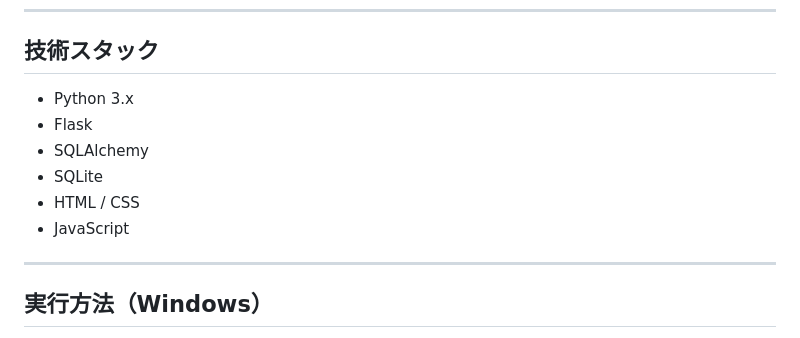
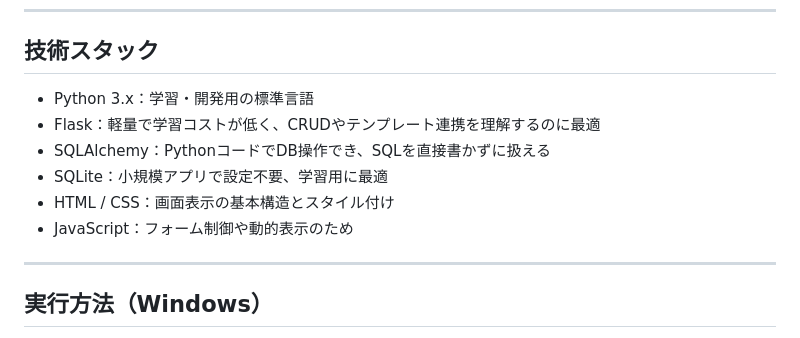
Before and after one commit to 24ma04/flask-crud-portfolio, a Markdown page: README.md, the part around the change. Rendered like a GitHub page.

```diff
--- a/README.md
+++ b/README.md
@@ -60,12 +60,12 @@ Webアプリとして形にすることを目標としました。
 ---
 
 ## 技術スタック
-- Python 3.x
-- Flask
-- SQLAlchemy
-- SQLite
-- HTML / CSS
-- JavaScript
+- Python 3.x：学習・開発用の標準言語
+- Flask：軽量で学習コストが低く、CRUDやテンプレート連携を理解するのに最適
+- SQLAlchemy：PythonコードでDB操作でき、SQLを直接書かずに扱える
+- SQLite：小規模アプリで設定不要、学習用に最適
+- HTML / CSS：画面表示の基本構造とスタイル付け
+- JavaScript：フォーム制御や動的表示のため
 
 ---
 
```
